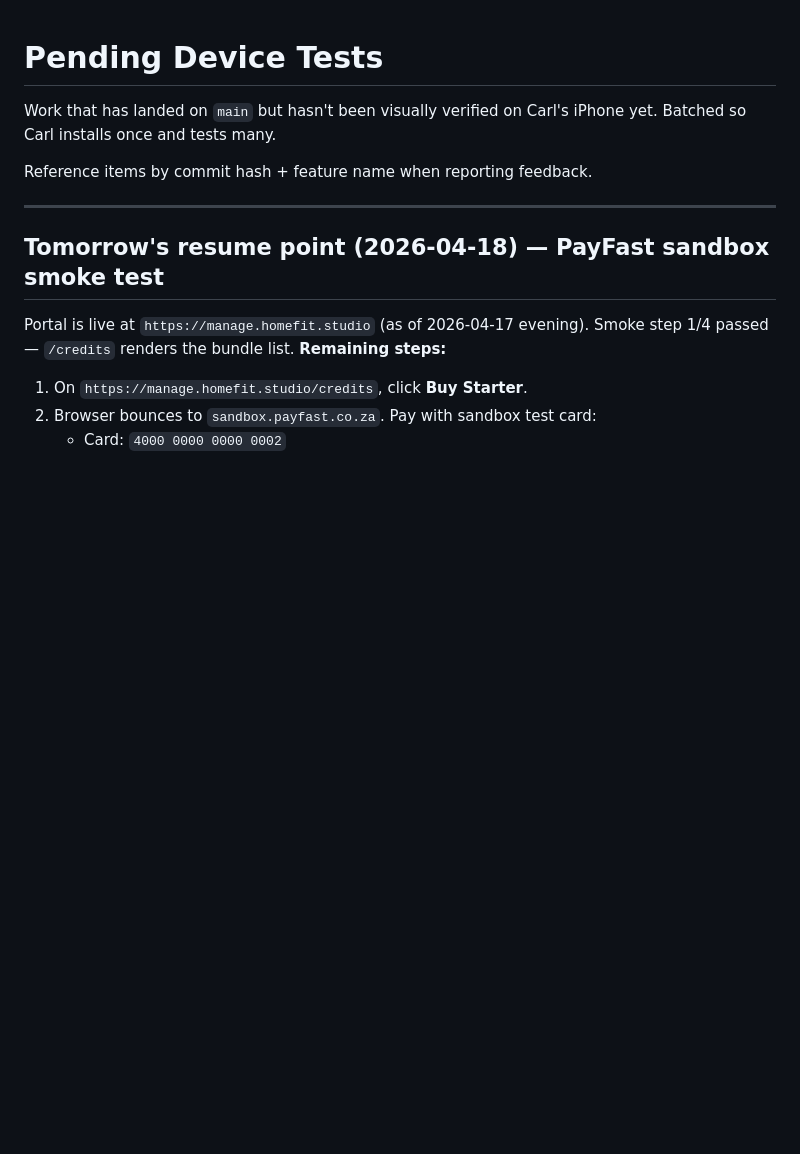
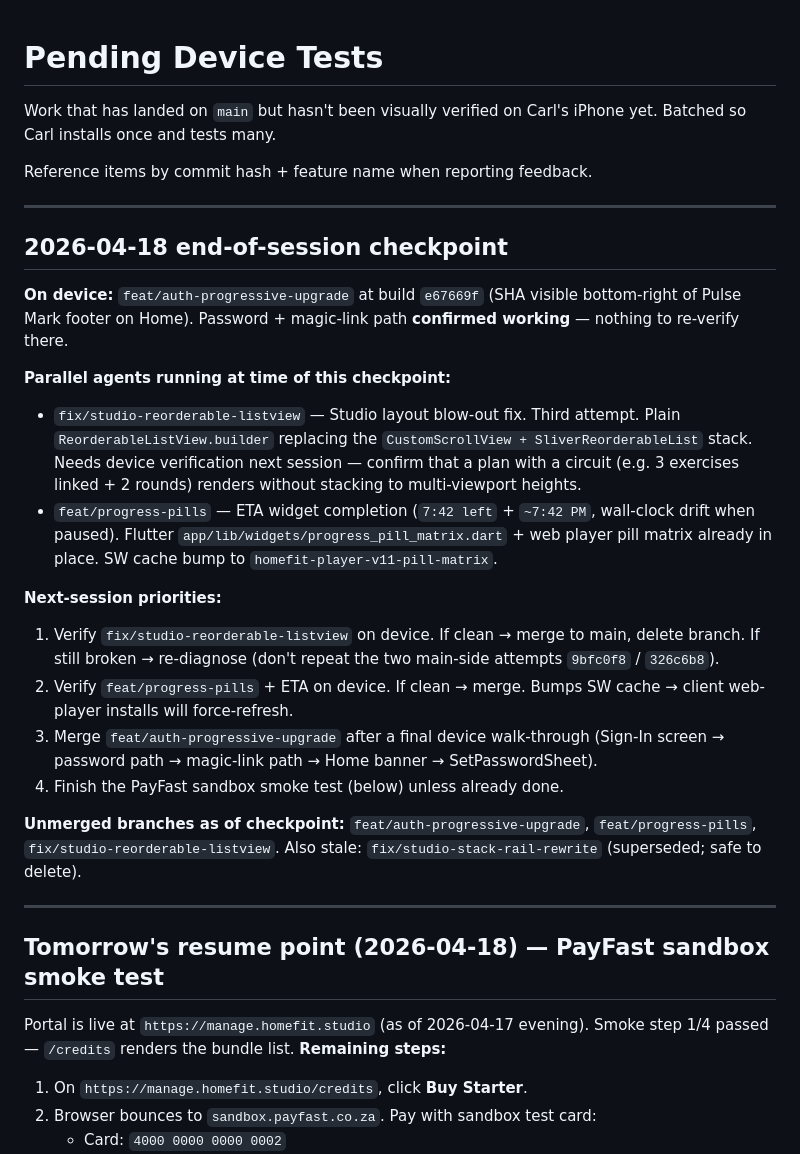
Before and after one commit to carlheinmostert/TrainMe, a Markdown page: docs/PENDING_DEVICE_TESTS.md, the part around the change. Drawn GitHub-style; blank space fills up the shorter version.

```diff
--- a/docs/PENDING_DEVICE_TESTS.md
+++ b/docs/PENDING_DEVICE_TESTS.md
@@ -3,6 +3,26 @@
 Work that has landed on `main` but hasn't been visually verified on Carl's iPhone yet. Batched so Carl installs once and tests many.
 
 Reference items by commit hash + feature name when reporting feedback.
+
+---
+
+## 2026-04-18 end-of-session checkpoint
+
+**On device:** `feat/auth-progressive-upgrade` at build `e67669f` (SHA visible bottom-right of Pulse Mark footer on Home). Password + magic-link path **confirmed working** — nothing to re-verify there.
+
+**Parallel agents running at time of this checkpoint:**
+
+- `fix/studio-reorderable-listview` — Studio layout blow-out fix. Third attempt. Plain `ReorderableListView.builder` replacing the `CustomScrollView + SliverReorderableList` stack. Needs device verification next session — confirm that a plan with a circuit (e.g. 3 exercises linked + 2 rounds) renders without stacking to multi-viewport heights.
+- `feat/progress-pills` — ETA widget completion (`7:42 left` + `~7:42 PM`, wall-clock drift when paused). Flutter `app/lib/widgets/progress_pill_matrix.dart` + web player pill matrix already in place. SW cache bump to `homefit-player-v11-pill-matrix`.
+
+**Next-session priorities:**
+
+1. Verify `fix/studio-reorderable-listview` on device. If clean → merge to main, delete branch. If still broken → re-diagnose (don't repeat the two main-side attempts `9bfc0f8` / `326c6b8`).
+2. Verify `feat/progress-pills` + ETA on device. If clean → merge. Bumps SW cache → client web-player installs will force-refresh.
+3. Merge `feat/auth-progressive-upgrade` after a final device walk-through (Sign-In screen → password path → magic-link path → Home banner → SetPasswordSheet).
+4. Finish the PayFast sandbox smoke test (below) unless already done.
+
+**Unmerged branches as of checkpoint:** `feat/auth-progressive-upgrade`, `feat/progress-pills`, `fix/studio-reorderable-listview`. Also stale: `fix/studio-stack-rail-rewrite` (superseded; safe to delete).
 
 ---
 
```
Also changed, not shown: docs/MVP_PLAN.md (+26 -6 lines).
